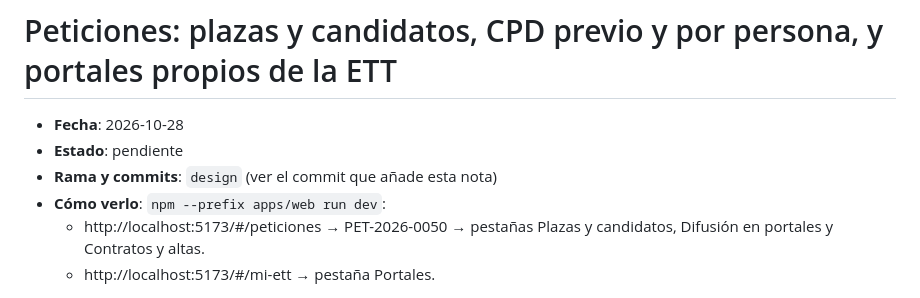
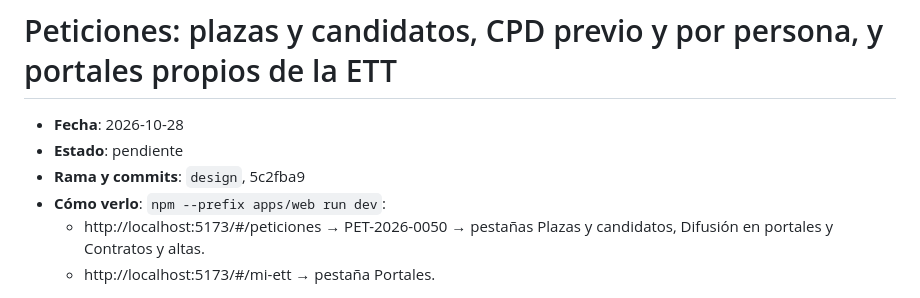
Before and after one commit to enricgd/TramitNow, a Markdown page: design/cambios/2026-10-28-peticiones-plazas-cpd-portales.md, the part around the change. Drawn GitHub-style.

Commit message:
Nota de plazas, CPD y portales: referencia al commit 5c2fba9
Co-Authored-By: Claude Opus 5.5 <noreply@anthropic.com>

```diff
--- a/design/cambios/2026-10-28-peticiones-plazas-cpd-portales.md
+++ b/design/cambios/2026-10-28-peticiones-plazas-cpd-portales.md
@@ -2,7 +2,7 @@
 
 - **Fecha**: 2026-10-28
 - **Estado**: pendiente <!-- el agente de Enric lo cambia a "incorporado (AAAA-MM-DD)" -->
-- **Rama y commits**: `design` (ver el commit que añade esta nota)
+- **Rama y commits**: `design`, 5c2fba9
 - **Cómo verlo**: `npm --prefix apps/web run dev`:
   - http://localhost:5173/#/peticiones → PET-2026-0050 → pestañas Plazas y candidatos, Difusión en portales y
     Contratos y altas.
```
